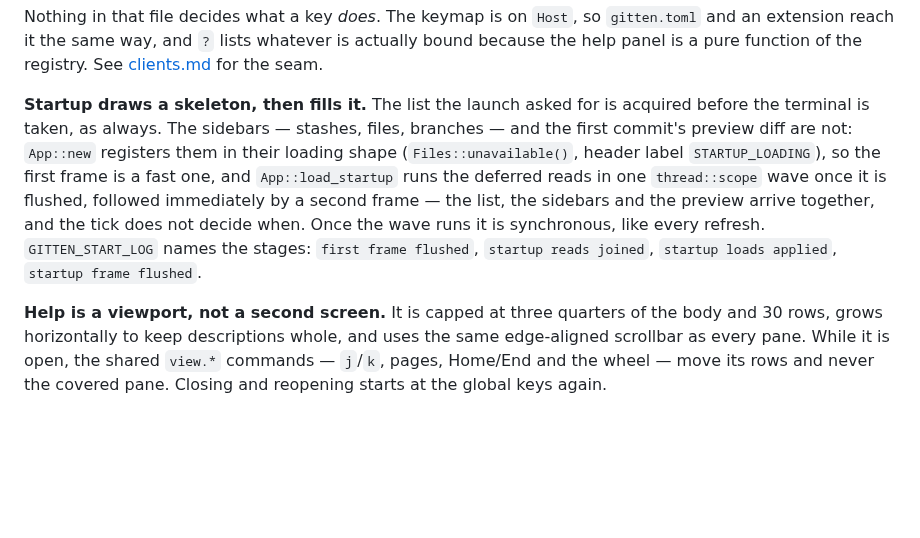
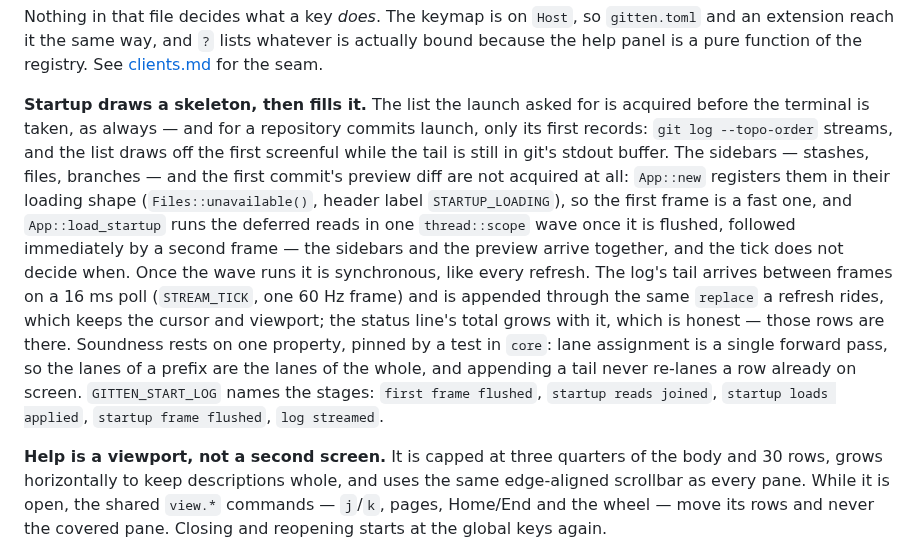
Before and after one commit to chrischriscris/gitten, a Markdown page: docs/terminal.md, the part around the change. Drawn GitHub-style; blank space fills up the shorter version.

Commit message:
docs: the terminal's startup streams its list
The skeleton paragraph grows the streaming half: the first screenful at
frame one, the tail between frames on the 16 ms poll, the growing total,
and the prefix-stability property the whole thing rests on.

```diff
--- a/docs/terminal.md
+++ b/docs/terminal.md
@@ -177,15 +177,25 @@ actually bound because the help panel is a pure function of the registry. See
 [clients.md](clients.md) for the seam.
 
 **Startup draws a skeleton, then fills it.** The list the launch asked for is
-acquired before the terminal is taken, as always. The sidebars — stashes, files,
-branches — and the first commit's preview diff are not: `App::new` registers
-them in their loading shape (`Files::unavailable()`, header label `STARTUP_LOADING`),
-so the first frame is a fast one, and `App::load_startup` runs the deferred
-reads in one `thread::scope` wave once it is flushed, followed immediately by a
-second frame — the list, the sidebars and the preview arrive together, and the
-tick does not decide when. Once the wave runs it is synchronous, like every
-refresh. `GITTEN_START_LOG` names the stages: `first frame flushed`, `startup
-reads joined`, `startup loads applied`, `startup frame flushed`.
+acquired before the terminal is taken, as always — and for a repository commits
+launch, only its first records: `git log --topo-order` streams, and the list
+draws off the first screenful while the tail is still in git's stdout buffer.
+The sidebars — stashes, files, branches — and the first commit's preview diff
+are not acquired at all: `App::new` registers them in their loading shape
+(`Files::unavailable()`, header label `STARTUP_LOADING`), so the first frame is
+a fast one, and `App::load_startup` runs the deferred reads in one
+`thread::scope` wave once it is flushed, followed immediately by a second
+frame — the sidebars and the preview arrive together, and the tick does not
+decide when. Once the wave runs it is synchronous, like every refresh. The
+log's tail arrives between frames on a 16 ms poll (`STREAM_TICK`, one 60 Hz
+frame) and is appended through the same `replace` a refresh rides, which keeps
+the cursor and viewport; the status line's total grows with it, which is
+honest — those rows are there. Soundness rests on one property, pinned by a
+test in `core`: lane assignment is a single forward pass, so the lanes of a
+prefix are the lanes of the whole, and appending a tail never re-lanes a row
+already on screen. `GITTEN_START_LOG` names the stages: `first frame flushed`,
+`startup reads joined`, `startup loads applied`, `startup frame flushed`,
+`log streamed`.
 
 **Help is a viewport, not a second screen.** It is capped at three quarters of
 the body and 30 rows, grows horizontally to keep descriptions whole, and uses
```
